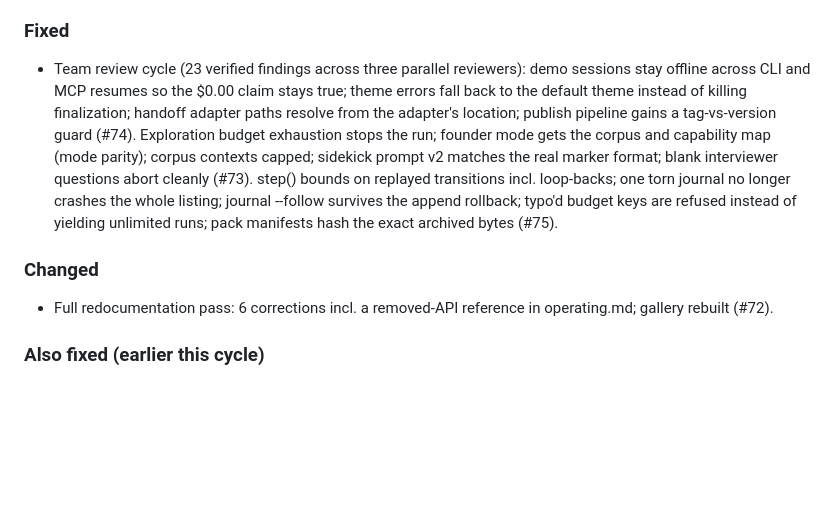
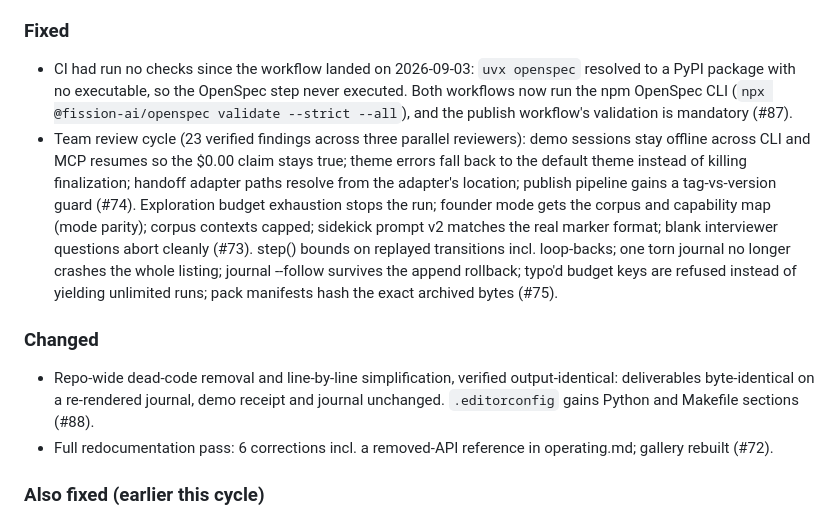
Before and after one commit to maglionejm/bokken, a Markdown page: CHANGELOG.md, the part around the change. GitHub-like rendering; blank space fills up the shorter version.

Commit message:
docs: changelog entries for the CI fix (#87) and the v1.5 cleanup (#88)
Under [Unreleased], in the file's existing voice:

- Fixed: CI had run no checks since the workflow landed on 2026-09-03
  (`uvx openspec` resolves to a PyPI package with no executable); both
  workflows now use the npm OpenSpec CLI and the publish workflow's
  validation is mandatory (#87).
- Changed: repo-wide dead-code removal and line-by-line simplification,
  verified output-identical (deliverables byte-identical on a re-rendered
  journal; demo receipt and journal unchanged); .editorconfig gains
  Python/Makefile sections (#88).

The version header stays [Unreleased]; the release PR renames it.

Co-Authored-By: Claude Fable 5.1 <noreply@anthropic.com>

```diff
--- a/CHANGELOG.md
+++ b/CHANGELOG.md
@@ -34,6 +34,11 @@ main may be ahead of the latest PyPI release.
   over MCP with stable question ids; ungrounded terms never thread as cited.
 
 ### Fixed
+- CI had run no checks since the workflow landed on 2026-09-03: `uvx openspec`
+  resolved to a PyPI package with no executable, so the OpenSpec step never
+  executed. Both workflows now run the npm OpenSpec CLI
+  (`npx @fission-ai/openspec validate --strict --all`), and the publish
+  workflow's validation is mandatory (#87).
 - Team review cycle (23 verified findings across three parallel reviewers):
   demo sessions stay offline across CLI and MCP resumes so the $0.00 claim
   stays true; theme errors fall back to the default theme instead of killing
@@ -48,6 +53,10 @@ main may be ahead of the latest PyPI release.
   manifests hash the exact archived bytes (#75).
 
 ### Changed
+- Repo-wide dead-code removal and line-by-line simplification, verified
+  output-identical: deliverables byte-identical on a re-rendered journal, demo
+  receipt and journal unchanged. `.editorconfig` gains Python and Makefile
+  sections (#88).
 - Full redocumentation pass: 6 corrections incl. a removed-API reference in
   operating.md; gallery rebuilt (#72).
 
```
